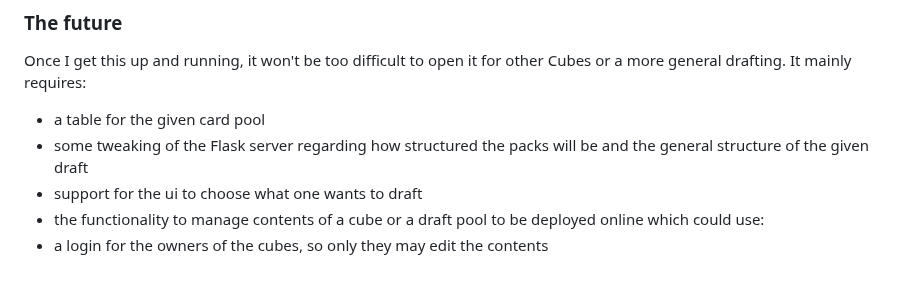
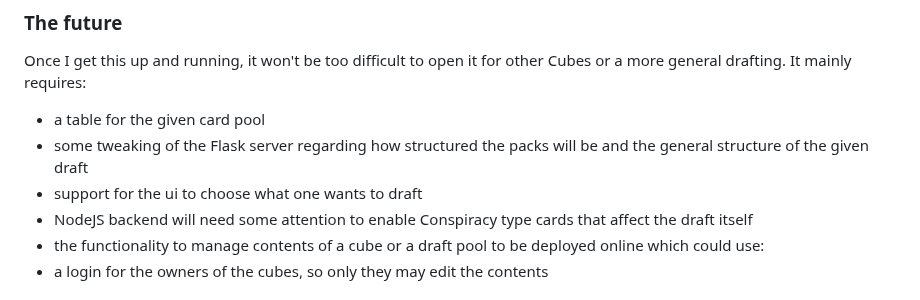
Before and after one commit to EeroAnt/CubeDraftSimulator, a Markdown page: README.md, the part around the change. Rendered like a GitHub page.

```diff
--- a/README.md
+++ b/README.md
@@ -63,6 +63,7 @@ Once I get this up and running, it won't be too difficult to open it for other C
  - a table for the given card pool
  - some tweaking of the Flask server regarding how structured the packs will be and the general structure of the given draft
  - support for the ui to choose what one wants to draft
+ - NodeJS backend will need some attention to enable Conspiracy type cards that affect the draft itself
  - the functionality to manage contents of a cube or a draft pool to be deployed online which could use:
  - a login for the owners of the cubes, so only they may edit the contents
 
```
